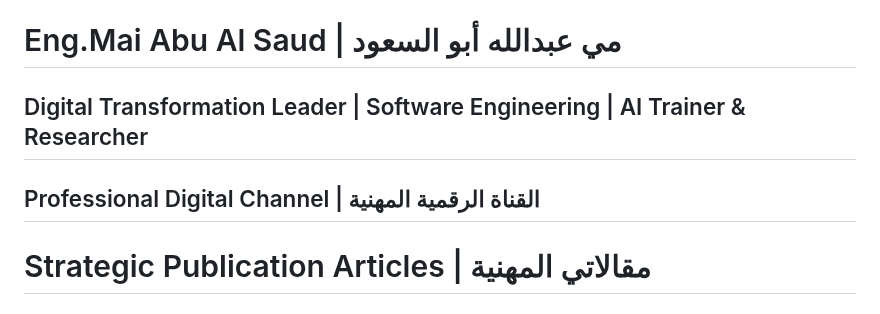
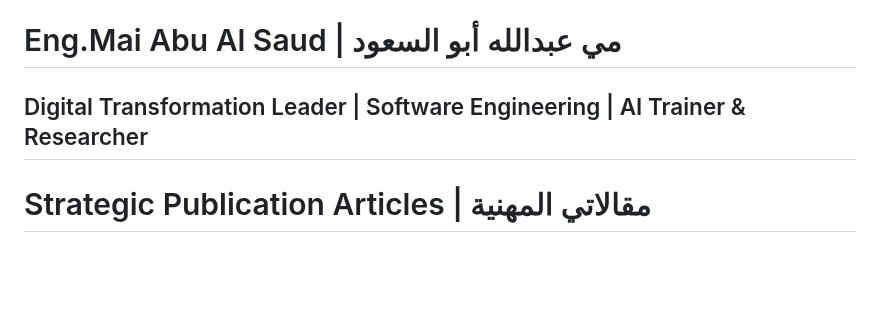
Before and after one commit to mabualsaud/Mai-Abu-Al-Saud-Professional-Digital-Channel-, a Markdown page: README.md, the part around the change. Drawn GitHub-style; blank space fills up the shorter version.

```diff
--- a/README.md
+++ b/README.md
@@ -1,6 +1,5 @@
 # Eng.Mai Abu Al Saud | مي عبدالله أبو السعود
 ## Digital Transformation Leader | Software Engineering | AI Trainer & Researcher
-## Professional Digital Channel | القناة الرقمية المهنية
 # Strategic Publication Articles | مقالاتي المهنية
 
 
```
